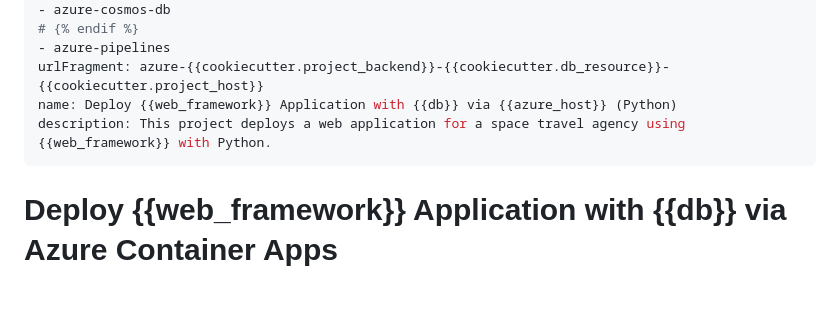
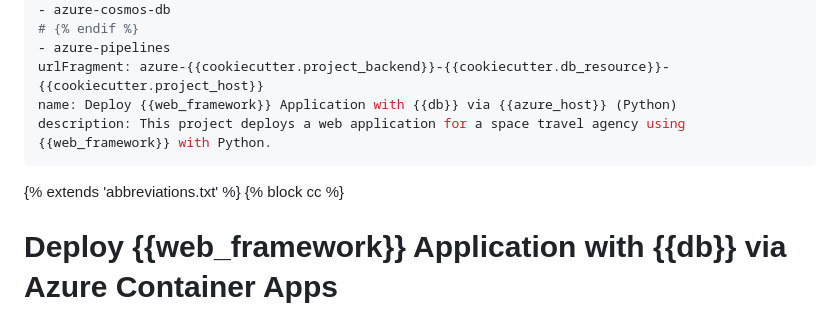
Before and after one commit to kjaymiller/cookiecutter-relecloud, a Markdown page: {{cookiecutter.__src_folder_name}}/README.md, the part around the change. Drawn GitHub-style; blank space fills up the shorter version.

Commit message:
Add metadata1

```diff
--- a/{{cookiecutter.__src_folder_name}}/README.md
+++ b/{{cookiecutter.__src_folder_name}}/README.md
@@ -30,6 +30,8 @@ description: This project deploys a web application for a space travel agency us
 ---
 <!-- YAML front-matter schema: https://review.learn.microsoft.com/en-us/help/contribute/samples/process/onboarding?branch=main#supported-metadata-fields-for-readmemd -->
 
+{% extends 'abbreviations.txt' %}
+{% block cc %}
 # Deploy {{web_framework}} Application with {{db}} via Azure Container Apps
 
 This project deploys a web application for a space travel agency using {{web_framework}}. The application can be deployed to Azure with {{azure_host}} using the [Azure Developer CLI](https://learn.microsoft.com/azure/developer/azure-developer-cli/overview).
```
